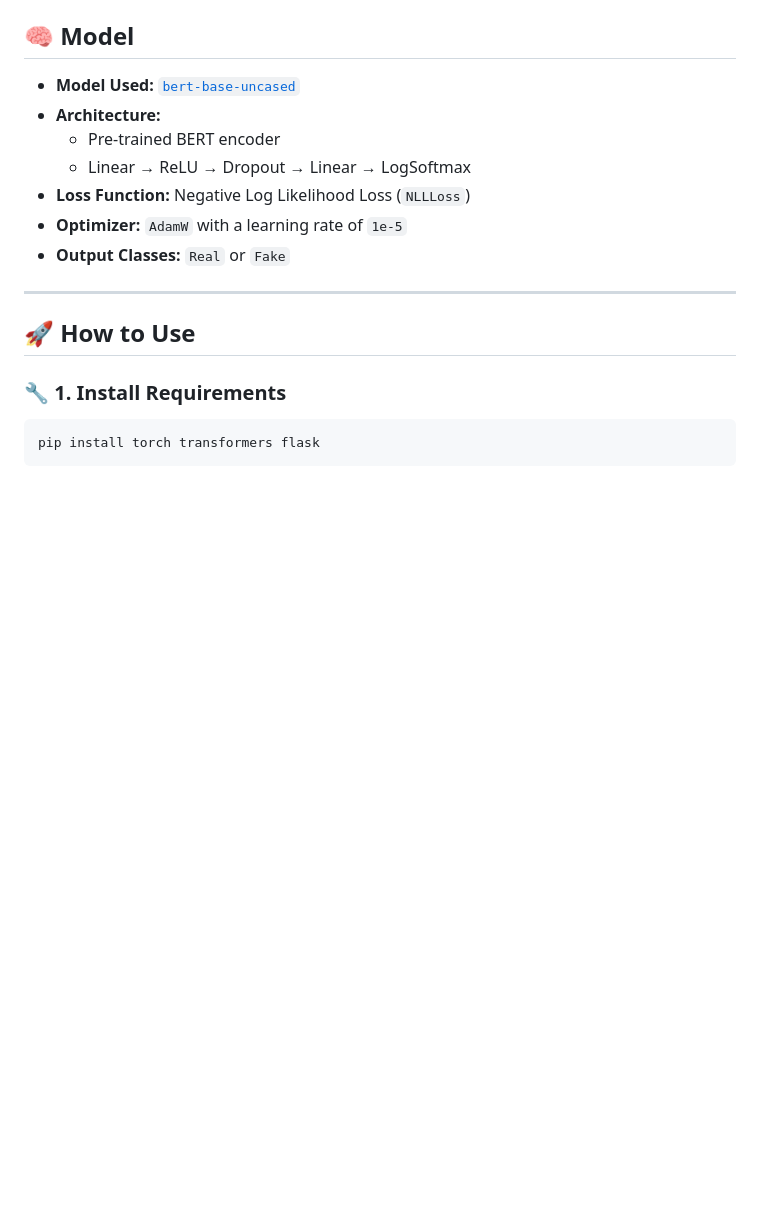
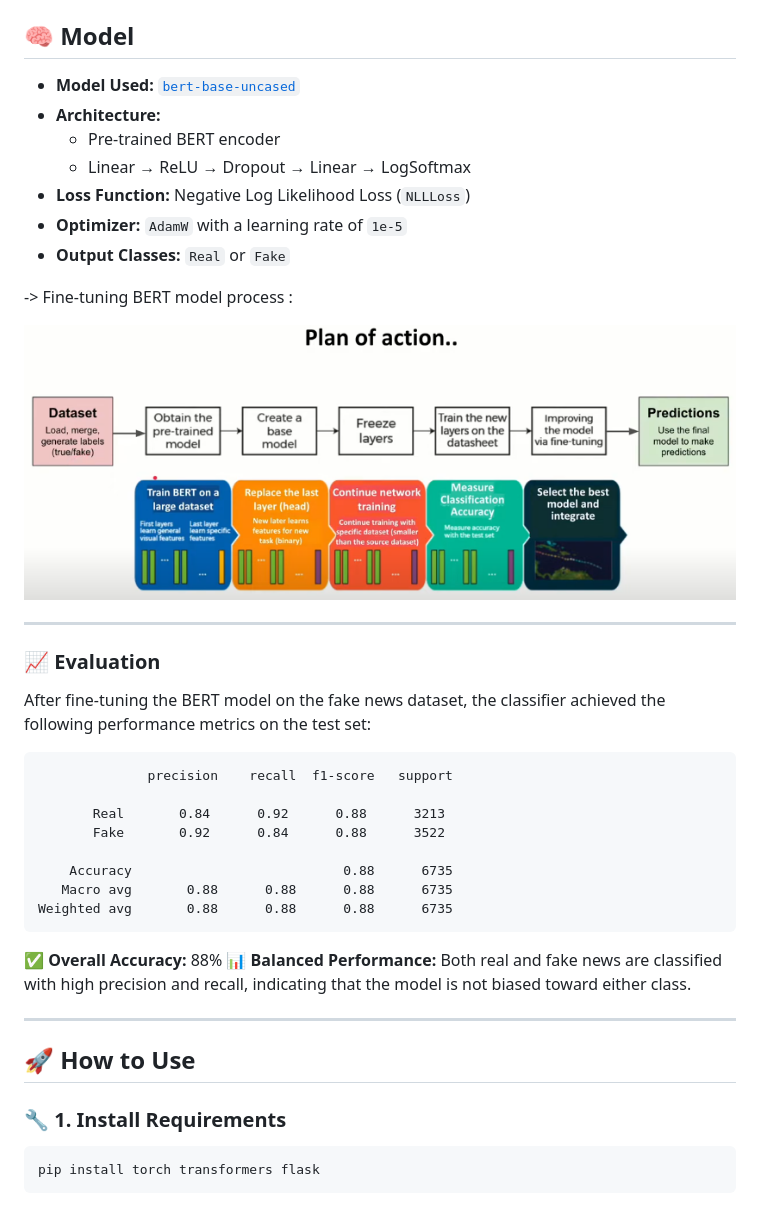
Before and after one commit to drisskhattabi6/Fake-News-Detection-Using-FineTuned-BERT, a Markdown page: README.md, the part around the change printed below. Rendered like a GitHub page; pictures changed too: imgs/process.png (added); blank space fills up the shorter version.

````diff
--- a/README.md
+++ b/README.md
@@ -48,6 +48,31 @@ Each file includes the text of the news and associated metadata. The data is pre
 - **Optimizer:** `AdamW` with a learning rate of `1e-5`
 - **Output Classes:** `Real` or `Fake`
 
+
+-> Fine-tuning BERT model process :
+
+![Screenshot](imgs/process.png)
+
+---
+
+### 📈 Evaluation
+
+After fine-tuning the BERT model on the fake news dataset, the classifier achieved the following performance metrics on the test set:
+
+```
+              precision    recall  f1-score   support
+
+       Real       0.84      0.92      0.88      3213
+       Fake       0.92      0.84      0.88      3522
+
+    Accuracy                           0.88      6735
+   Macro avg       0.88      0.88      0.88      6735
+Weighted avg       0.88      0.88      0.88      6735
+```
+
+✅ **Overall Accuracy:** 88%
+📊 **Balanced Performance:** Both real and fake news are classified with high precision and recall, indicating that the model is not biased toward either class.
+
 ---
 
 ## 🚀 How to Use
````
Also changed, not shown: other parts of README.md (+6 -4 lines).
